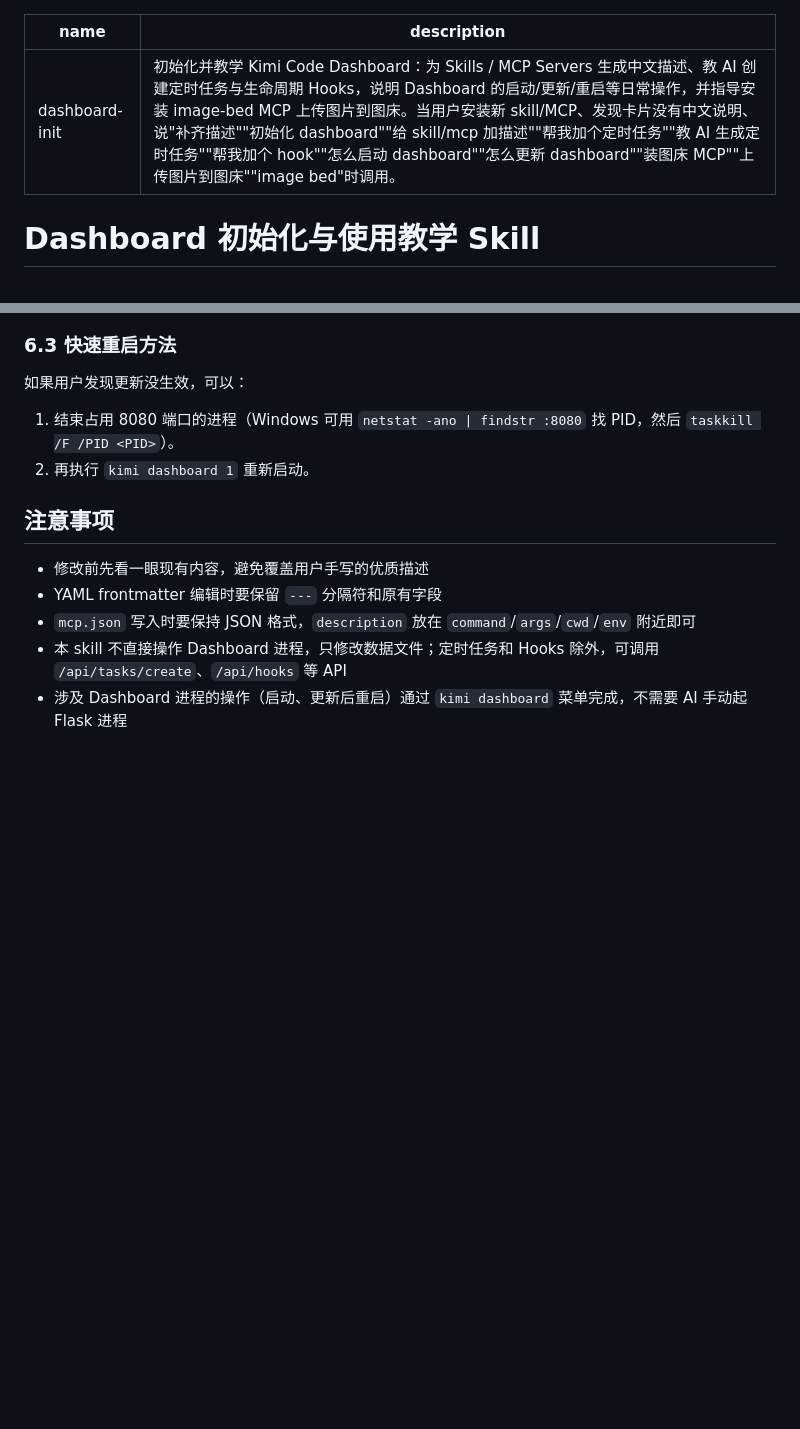
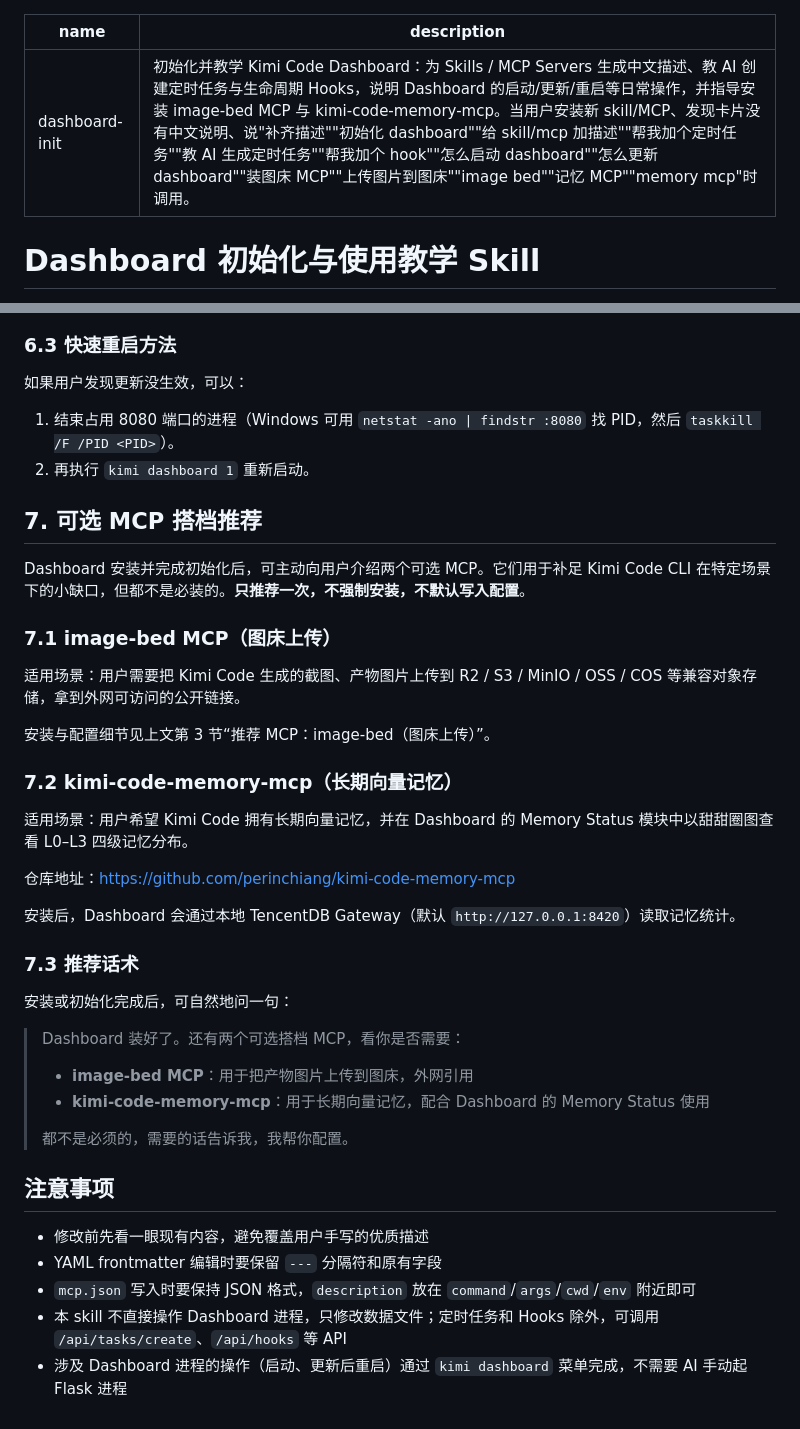
Before and after one commit to perinchiang/kimi-code-dashboard, a Markdown page: skills/dashboard-init/SKILL.md, 2 parts joined by grey strips. GitHub-like rendering; blank space fills up the shorter version.

Commit message:
feat(skill): dashboard-init 安装完成后可选推荐 image-bed 与 memory MCP

```diff
--- a/skills/dashboard-init/SKILL.md
+++ b/skills/dashboard-init/SKILL.md
@@ -1,6 +1,6 @@
 ---
 name: dashboard-init
-description: 初始化并教学 Kimi Code Dashboard：为 Skills / MCP Servers 生成中文描述、教 AI 创建定时任务与生命周期 Hooks，说明 Dashboard 的启动/更新/重启等日常操作，并指导安装 image-bed MCP 上传图片到图床。当用户安装新 skill/MCP、发现卡片没有中文说明、说"补齐描述""初始化 dashboard""给 skill/mcp 加描述""帮我加个定时任务""教 AI 生成定时任务""帮我加个 hook""怎么启动 dashboard""怎么更新 dashboard""装图床 MCP""上传图片到图床""image bed"时调用。
+description: 初始化并教学 Kimi Code Dashboard：为 Skills / MCP Servers 生成中文描述、教 AI 创建定时任务与生命周期 Hooks，说明 Dashboard 的启动/更新/重启等日常操作，并指导安装 image-bed MCP 与 kimi-code-memory-mcp。当用户安装新 skill/MCP、发现卡片没有中文说明、说"补齐描述""初始化 dashboard""给 skill/mcp 加描述""帮我加个定时任务""教 AI 生成定时任务""帮我加个 hook""怎么启动 dashboard""怎么更新 dashboard""装图床 MCP""上传图片到图床""image bed""记忆 MCP""memory mcp"时调用。
 ---
 
 # Dashboard 初始化与使用教学 Skill
@@ -331,6 +331,34 @@ API 端点：
 1. 结束占用 8080 端口的进程（Windows 可用 `netstat -ano | findstr :8080` 找 PID，然后 `taskkill /F /PID <PID>`）。
 2. 再执行 `kimi dashboard 1` 重新启动。
 
+## 7. 可选 MCP 搭档推荐
+
+Dashboard 安装并完成初始化后，可主动向用户介绍两个可选 MCP。它们用于补足 Kimi Code CLI 在特定场景下的小缺口，但都不是必装的。**只推荐一次，不强制安装，不默认写入配置**。
+
+### 7.1 image-bed MCP（图床上传）
+
+适用场景：用户需要把 Kimi Code 生成的截图、产物图片上传到 R2 / S3 / MinIO / OSS / COS 等兼容对象存储，拿到外网可访问的公开链接。
+
+安装与配置细节见上文第 3 节“推荐 MCP：image-bed（图床上传）”。
+
+### 7.2 kimi-code-memory-mcp（长期向量记忆）
+
+适用场景：用户希望 Kimi Code 拥有长期向量记忆，并在 Dashboard 的 Memory Status 模块中以甜甜圈图查看 L0–L3 四级记忆分布。
+
+仓库地址：https://github.com/perinchiang/kimi-code-memory-mcp
+
+安装后，Dashboard 会通过本地 TencentDB Gateway（默认 `http://127.0.0.1:8420`）读取记忆统计。
+
+### 7.3 推荐话术
+
+安装或初始化完成后，可自然地问一句：
+
+> Dashboard 装好了。还有两个可选搭档 MCP，看你是否需要：
+> - **image-bed MCP**：用于把产物图片上传到图床，外网引用
+> - **kimi-code-memory-mcp**：用于长期向量记忆，配合 Dashboard 的 Memory Status 使用
+>
+> 都不是必须的，需要的话告诉我，我帮你配置。
+
 ## 注意事项
 
 - 修改前先看一眼现有内容，避免覆盖用户手写的优质描述
```
